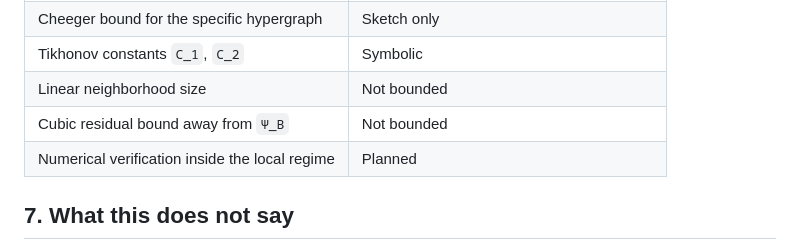
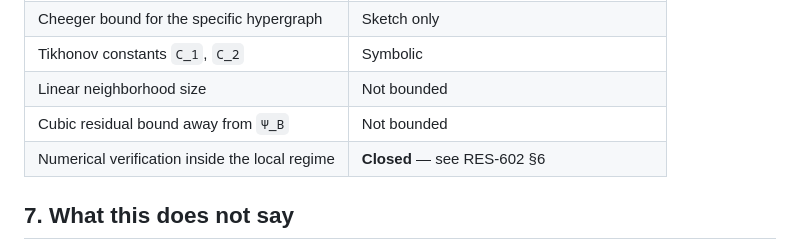
Before and after one commit to jackyreaps/Resileos-QAI, a Markdown page: docs/600-qdter/fep-reduction.md, the part around the change. Rendered like a GitHub page.

Commit message:
Change numerical verification status to 'Closed'
Updated the status of numerical verification in the document.

```diff
--- a/docs/600-qdter/fep-reduction.md
+++ b/docs/600-qdter/fep-reduction.md
@@ -144,7 +144,7 @@ Residual bound: `‖error‖ ≤ C_1 / λ_2`.
 | Tikhonov constants `C_1`, `C_2` | Symbolic |
 | Linear neighborhood size | Not bounded |
 | Cubic residual bound away from `Ψ_B` | Not bounded |
-| Numerical verification inside the local regime | Planned |
+| Numerical verification inside the local regime | **Closed** — see RES-602 §6 |
 
 ## 7. What this does not say
 
```
